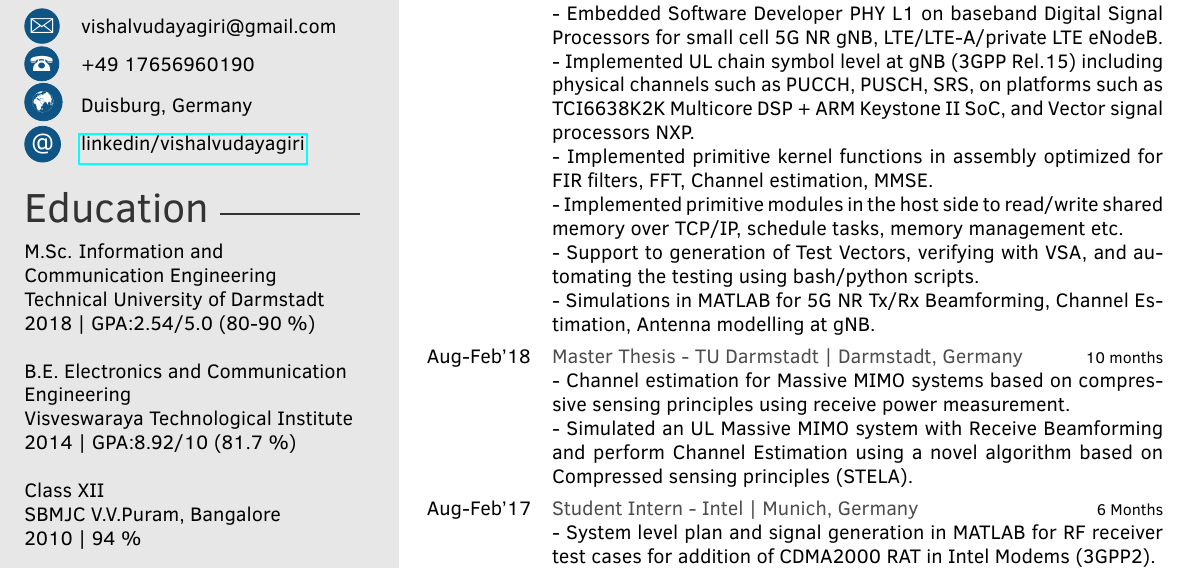
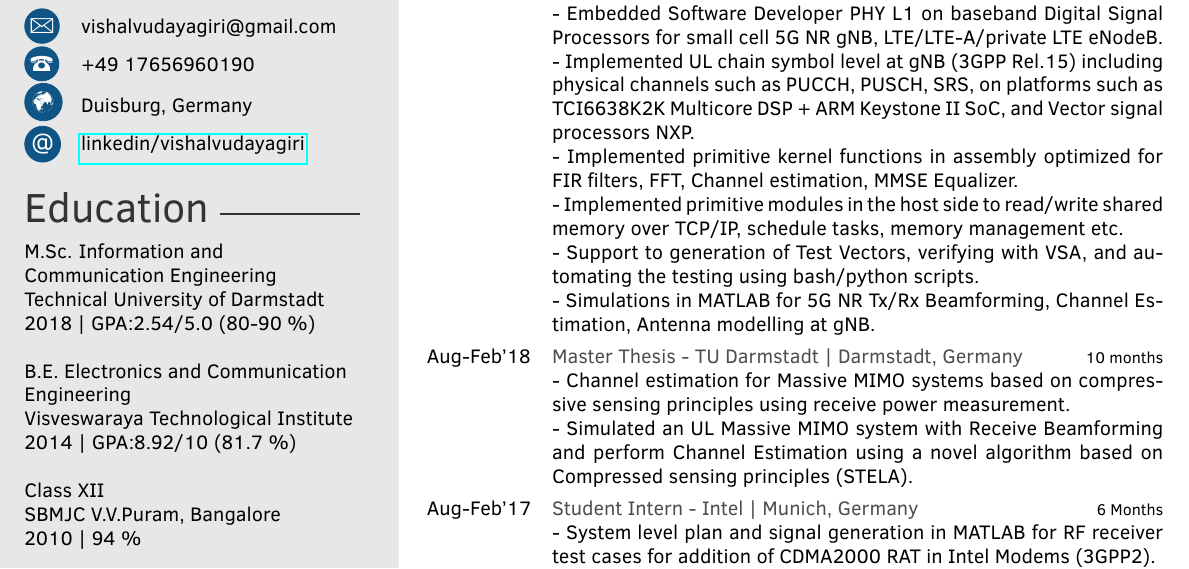
Before and after one commit to vishalvudayagiri/Resume, a LaTeX CV (template.tex): part of the page, cut so that both start at the same text. Compiled offline with pdfLaTeX.

Commit message:
changed MMSE to MMSE Equalizer.

```diff
--- a/template.tex
+++ b/template.tex
@@ -104,7 +104,7 @@
 \section{Work Experience}
 
 \begin{twenty} % Environment for a list with descriptions
-	\twentyitem{2018 May - }{DSP Engineer - CommAgility | Duisburg, Germany}{1.7 Years}{- Embedded Software Developer PHY L1 on baseband Digital Signal Processors for small cell 5G NR gNB, LTE/LTE-A/private LTE eNodeB.\\- Implemented UL chain symbol level at gNB (3GPP Rel.15) including physical channels such as PUCCH, PUSCH, SRS, on platforms such as TCI6638K2K Multicore DSP + ARM Keystone II SoC, and Vector signal processors NXP.\\- Implemented primitive kernel functions in assembly optimized for FIR filters, FFT, Channel estimation, MMSE.\\- Implemented primitive modules in the host side to read/write shared memory over TCP/IP, schedule tasks, memory management etc.\\- Support to generation of Test Vectors, verifying with VSA, and automating the testing using bash/python scripts.\\- Simulations in MATLAB for 5G NR Tx/Rx Beamforming, Channel Estimation, Antenna modelling at gNB.}
+	\twentyitem{2018 May - }{DSP Engineer - CommAgility | Duisburg, Germany}{1.7 Years}{- Embedded Software Developer PHY L1 on baseband Digital Signal Processors for small cell 5G NR gNB, LTE/LTE-A/private LTE eNodeB.\\- Implemented UL chain symbol level at gNB (3GPP Rel.15) including physical channels such as PUCCH, PUSCH, SRS, on platforms such as TCI6638K2K Multicore DSP + ARM Keystone II SoC, and Vector signal processors NXP.\\- Implemented primitive kernel functions in assembly optimized for FIR filters, FFT, Channel estimation, MMSE Equalizer.\\- Implemented primitive modules in the host side to read/write shared memory over TCP/IP, schedule tasks, memory management etc.\\- Support to generation of Test Vectors, verifying with VSA, and automating the testing using bash/python scripts.\\- Simulations in MATLAB for 5G NR Tx/Rx Beamforming, Channel Estimation, Antenna modelling at gNB.}
 	\twentyitem{Aug-Feb'18}{Master Thesis - TU Darmstadt | Darmstadt, Germany}{10 months}{- Channel estimation for Massive MIMO systems based on compressive sensing principles using receive power measurement.\\- Simulated an UL Massive MIMO system with Receive Beamforming and perform Channel Estimation using a novel algorithm based on Compressed sensing principles (STELA).}
 	\twentyitem{Aug-Feb'17}{Student Intern - Intel | Munich, Germany}{6 Months}{- System level plan and signal generation in MATLAB for RF receiver test cases for addition of CDMA2000 RAT in Intel Modems (3GPP2).\\- DL receiver chain modelling in MATLAB and preparation of reference at UE side.}
 	\twentyitem{Apr-Jun'16}{Student Intern - Rohde \& Schwarz GmBh | Munich}{3 months}{- Channel sounding measurement campaigns for channel parameter estimation at mm-wave frequencies.\\- Experience to work with R~\&~S signal generators and frequency analyzers.}
```
